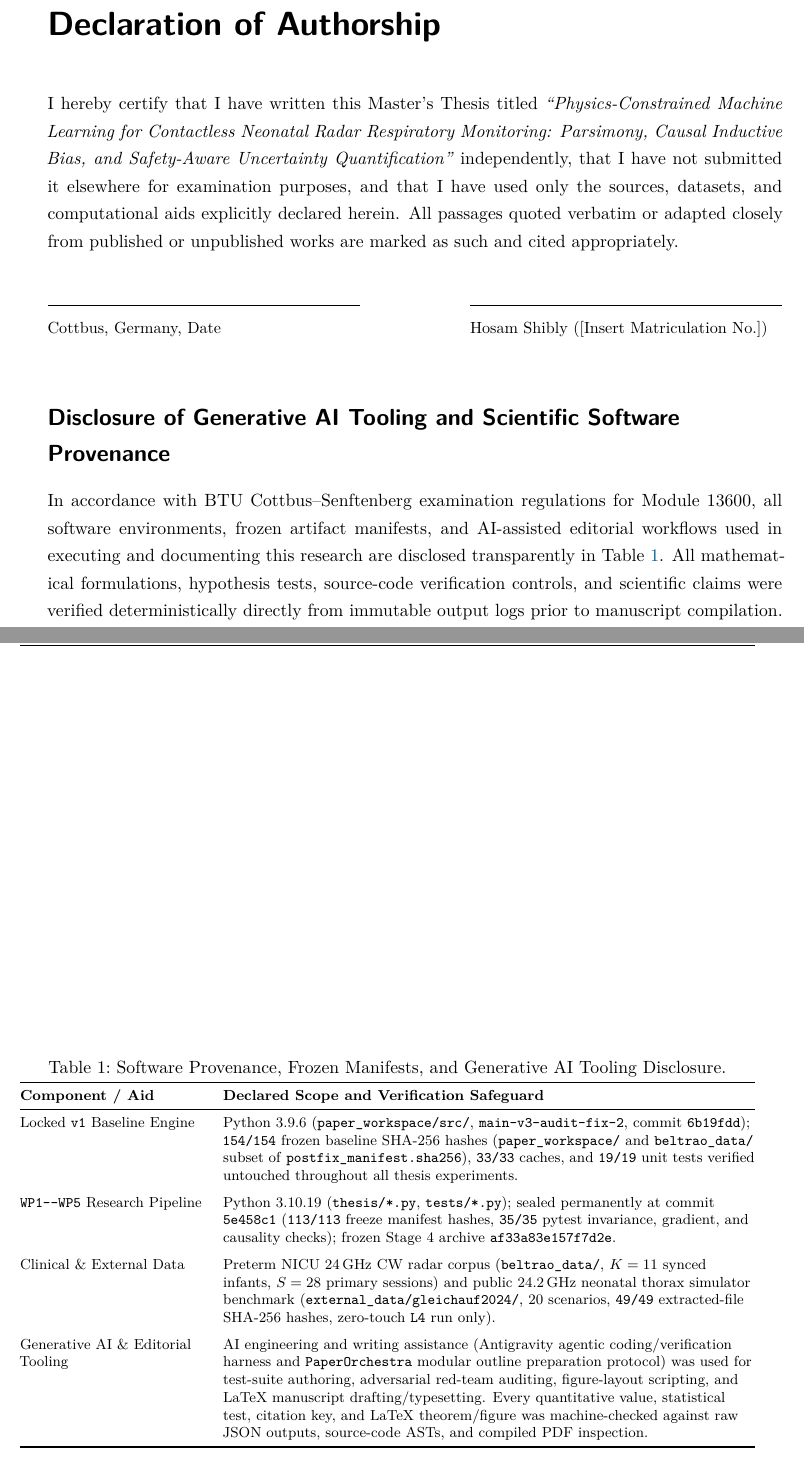
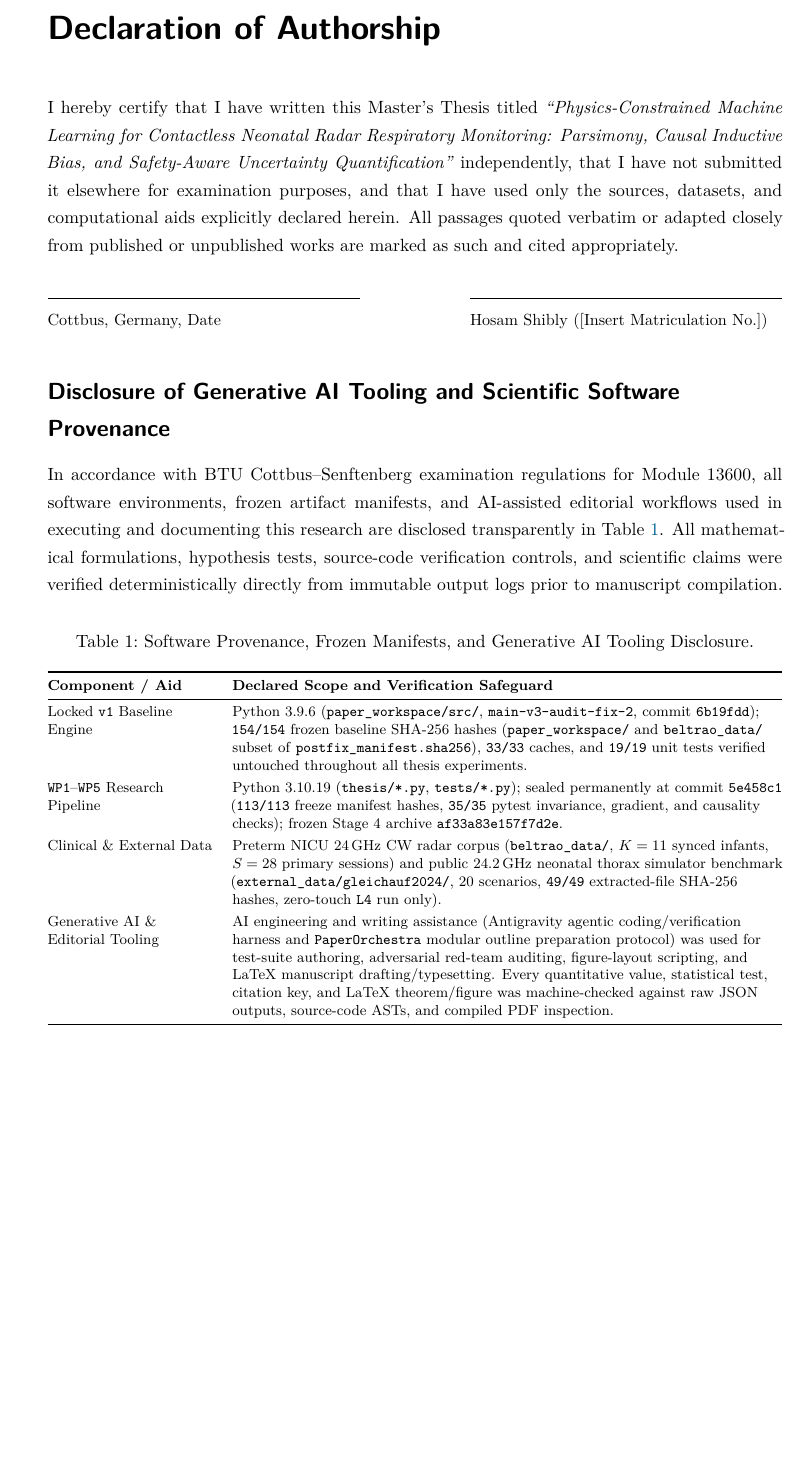
Before and after one commit to HosamSh1408/medical-radar-hpss, a LaTeX thesis (manuscript/main_thesis.tex, which reads manuscript/frontmatter/declaration.tex): two parts of pages 3 and 4 of 109 before the commit and part of page 3 of 109 after it, the two joined at a grey line, cut so that both start at the same text, the shorter picture padded with empty space. Compiled offline with XeLaTeX.

Commit message:
Phase 4: Fix build overflow, single-page declaration, and TikZ polish

```diff
--- a/manuscript/frontmatter/declaration.tex
+++ b/manuscript/frontmatter/declaration.tex
@@ -28,27 +28,29 @@ Table~\ref{tab:ai_software_provenance}. All mathematical formulations, hypothesi
 source-code verification controls, and scientific claims were verified deterministically
 directly from immutable output logs prior to manuscript compilation.
 
-\begin{table}[h!]
+\vspace{0.30cm}
+\noindent\begin{minipage}{\textwidth}
   \centering
+  \singlespacing
   \footnotesize
-  \caption{Software Provenance, Frozen Manifests, and Generative AI Tooling Disclosure.}
+  \captionaboveof{table}{Software Provenance, Frozen Manifests, and Generative AI Tooling Disclosure.}
   \label{tab:ai_software_provenance}
-  \begin{tabularx}{\textwidth}{@{}>{\raggedright\arraybackslash}p{4.0cm} >{\raggedright\arraybackslash}X@{}}
+  \begin{tabularx}{\textwidth}{@{}>{\raggedright\arraybackslash}p{3.6cm} >{\raggedright\arraybackslash}X@{}}
     \toprule
     \textbf{Component / Aid} & \textbf{Declared Scope and Verification Safeguard} \\
     \midrule
     Locked \texttt{v1} Baseline Engine &
     Python~3.9.6 (\texttt{paper\_\allowbreak workspace/\allowbreak src/}, \texttt{main-v3-audit-fix-2}, commit \texttt{6b19fdd}); \texttt{154/154} frozen baseline SHA-256 hashes (\texttt{paper\_\allowbreak workspace/} and \texttt{beltrao\_\allowbreak data/} subset of \texttt{postfix\_\allowbreak manifest.sha256}), \texttt{33/33} caches, and \texttt{19/19} unit tests verified untouched throughout all thesis experiments. \\
-    \addlinespace
-    \texttt{WP1--WP5} Research Pipeline &
+    \addlinespace[3pt]
+    \texttt{WP1}--\texttt{WP5} Research Pipeline &
     Python~3.10.19 (\texttt{thesis/*.py}, \texttt{tests/*.py}); sealed permanently at commit \FrozenGitCommit{} (\texttt{113/113} freeze manifest hashes, \texttt{35/35} pytest invariance, gradient, and causality checks); frozen Stage~4 archive \FrozenArchiveHash{}. \\
-    \addlinespace
+    \addlinespace[3pt]
     Clinical \& External Data &
     Preterm NICU 24\,GHz CW radar corpus (\texttt{beltrao\_data/}, $K=11$ synced infants, $S=28$ primary sessions) and public 24.2\,GHz neonatal thorax simulator benchmark (\texttt{external\_\allowbreak data/\allowbreak gleichauf2024/}, $20$ scenarios, \texttt{49/49} extracted-file SHA-256 hashes, zero-touch \texttt{L4} run only). \\
-    \addlinespace
+    \addlinespace[3pt]
     Generative AI \& Editorial Tooling &
     AI engineering and writing assistance (Antigravity agentic coding/verification harness and \texttt{PaperOrchestra} modular outline preparation protocol) was used for test-suite authoring, adversarial red-team auditing, figure-layout scripting, and LaTeX manuscript drafting/typesetting. Every quantitative value, statistical test, citation key, and LaTeX theorem/figure was machine-checked against raw JSON outputs, source-code ASTs, and compiled PDF inspection. \\
     \bottomrule
   \end{tabularx}
-\end{table}
+\end{minipage}
 \cleardoublepage
```
Also changed, not shown: manuscript/chapters/ch1_introduction.tex (+3 -3 lines), manuscript/figures/tikz_ch1_architecture.tex (+2 -2 lines), manuscript/figures/tikz_ch4_rungs.tex (+3 -3 lines), manuscript/frontmatter/abstract.tex (+1 -1 lines), manuscript/frontmatter/declaration.tex (4 more changed lines).
